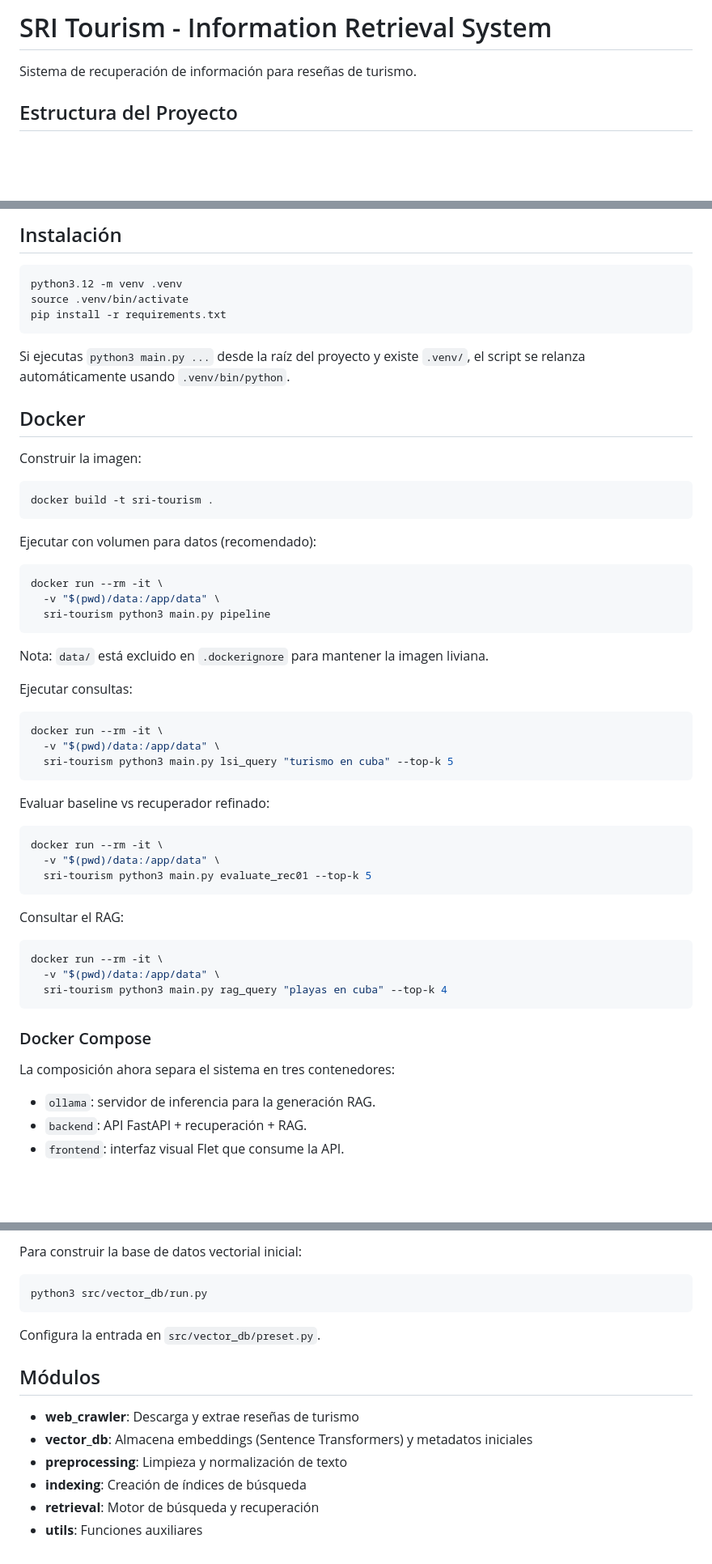
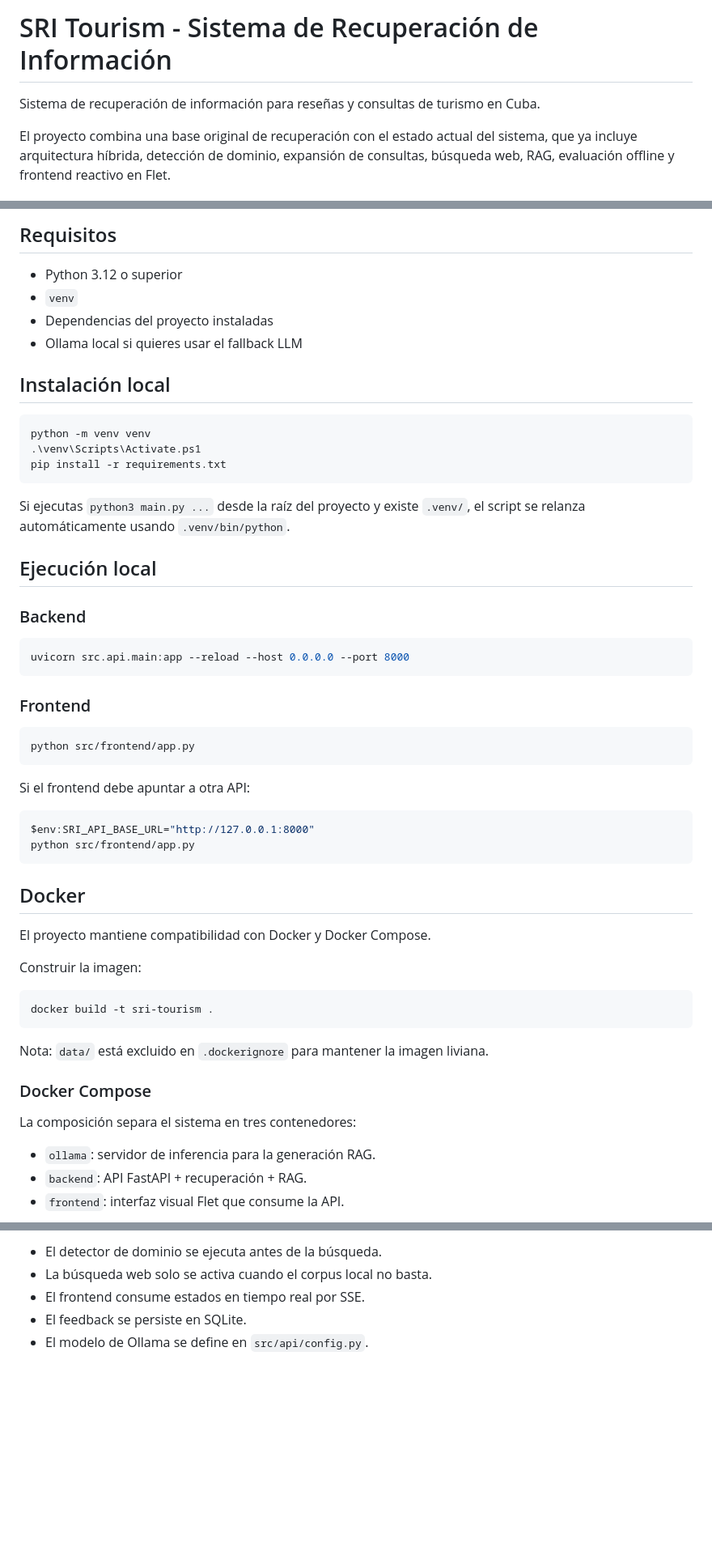
Before and after one commit to Ronald1301/Project-SRI-Tourism, a Markdown page: README.md, 3 parts joined by grey strips. Shown at 81% size. GitHub-like rendering; blank space fills up the shorter version.

````diff
--- a/README.md
+++ b/README.md
@@ -1,6 +1,6 @@
-# SRI Tourism - Information Retrieval System
+# SRI Tourism - Sistema de Recuperación de Información
 
-Sistema de recuperación de información para reseñas de turismo.
+Sistema de recuperación de información para reseñas y consultas de turismo en Cuba.
 
-## Estructura del Proyecto
+El proyecto combina una base original de recuperación con el estado actual del sistema, que ya incluye arquitectura híbrida, detección de dominio, expansión de consultas, búsqueda web, RAG, evaluación offline y frontend reactivo en Flet.
 
@@ -23,16 +184,46 @@ sri_turismo/
 ```
 
-## Instalación
+## Requisitos
 
-```bash
-python3.12 -m venv .venv
-source .venv/bin/activate
+- Python 3.12 o superior
+- `venv`
+- Dependencias del proyecto instaladas
+- Ollama local si quieres usar el fallback LLM
+
+## Instalación local
+
+```powershell
+python -m venv venv
+.\venv\Scripts\Activate.ps1
 pip install -r requirements.txt
 ```
 
 Si ejecutas `python3 main.py ...` desde la raíz del proyecto y existe `.venv/`, el script se relanza automáticamente usando `.venv/bin/python`.
 
+## Ejecución local
+
+### Backend
+
+```powershell
+uvicorn src.api.main:app --reload --host 0.0.0.0 --port 8000
+```
+
+### Frontend
+
+```powershell
+python src/frontend/app.py
+```
+
+Si el frontend debe apuntar a otra API:
+
+```powershell
+$env:SRI_API_BASE_URL="http://127.0.0.1:8000"
+python src/frontend/app.py
+```
+
 ## Docker
+
+El proyecto mantiene compatibilidad con Docker y Docker Compose.
 
 Construir la imagen:
 
@@ -40,43 +231,11 @@ Construir la imagen:
 docker build -t sri-tourism .
 ```
 
-Ejecutar con volumen para datos (recomendado):
-
-```bash
-docker run --rm -it \
-  -v "$(pwd)/data:/app/data" \
-  sri-tourism python3 main.py pipeline
-```
-
 Nota: `data/` está excluido en `.dockerignore` para mantener la imagen liviana.
-
-Ejecutar consultas:
-
-```bash
-docker run --rm -it \
-  -v "$(pwd)/data:/app/data" \
-  sri-tourism python3 main.py lsi_query "turismo en cuba" --top-k 5
-```
-
-Evaluar baseline vs recuperador refinado:
-
-```bash
-docker run --rm -it \
-  -v "$(pwd)/data:/app/data" \
-  sri-tourism python3 main.py evaluate_rec01 --top-k 5
-```
-
-Consultar el RAG:
-
-```bash
-docker run --rm -it \
-  -v "$(pwd)/data:/app/data" \
-  sri-tourism python3 main.py rag_query "playas en cuba" --top-k 4
-```
 
 ### Docker Compose
 
-La composición ahora separa el sistema en tres contenedores:
+La composición separa el sistema en tres contenedores:
 
 - `ollama`: servidor de inferencia para la generación RAG.
 - `backend`: API FastAPI + recuperación + RAG.
@@ -192,16 +305,5 @@ export SRI_API_BASE_URL=http://127.0.0.1:8000
-Para construir la base de datos vectorial inicial:
-
-```bash
-python3 src/vector_db/run.py
-```
-
-Configura la entrada en `src/vector_db/preset.py`.
-
-## Módulos
-
-- **web_crawler**: Descarga y extrae reseñas de turismo
-- **vector_db**: Almacena embeddings (Sentence Transformers) y metadatos iniciales
-- **preprocessing**: Limpieza y normalización de texto
-- **indexing**: Creación de índices de búsqueda
-- **retrieval**: Motor de búsqueda y recuperación
-- **utils**: Funciones auxiliares
+- El detector de dominio se ejecuta antes de la búsqueda.
+- La búsqueda web solo se activa cuando el corpus local no basta.
+- El frontend consume estados en tiempo real por SSE.
+- El feedback se persiste en SQLite.
+- El modelo de Ollama se define en `src/api/config.py`.
````
Also changed, not shown: other parts of README.md (+205 -90 lines), AUDIT_REPORT.md (deleted, +0 -132 lines).
